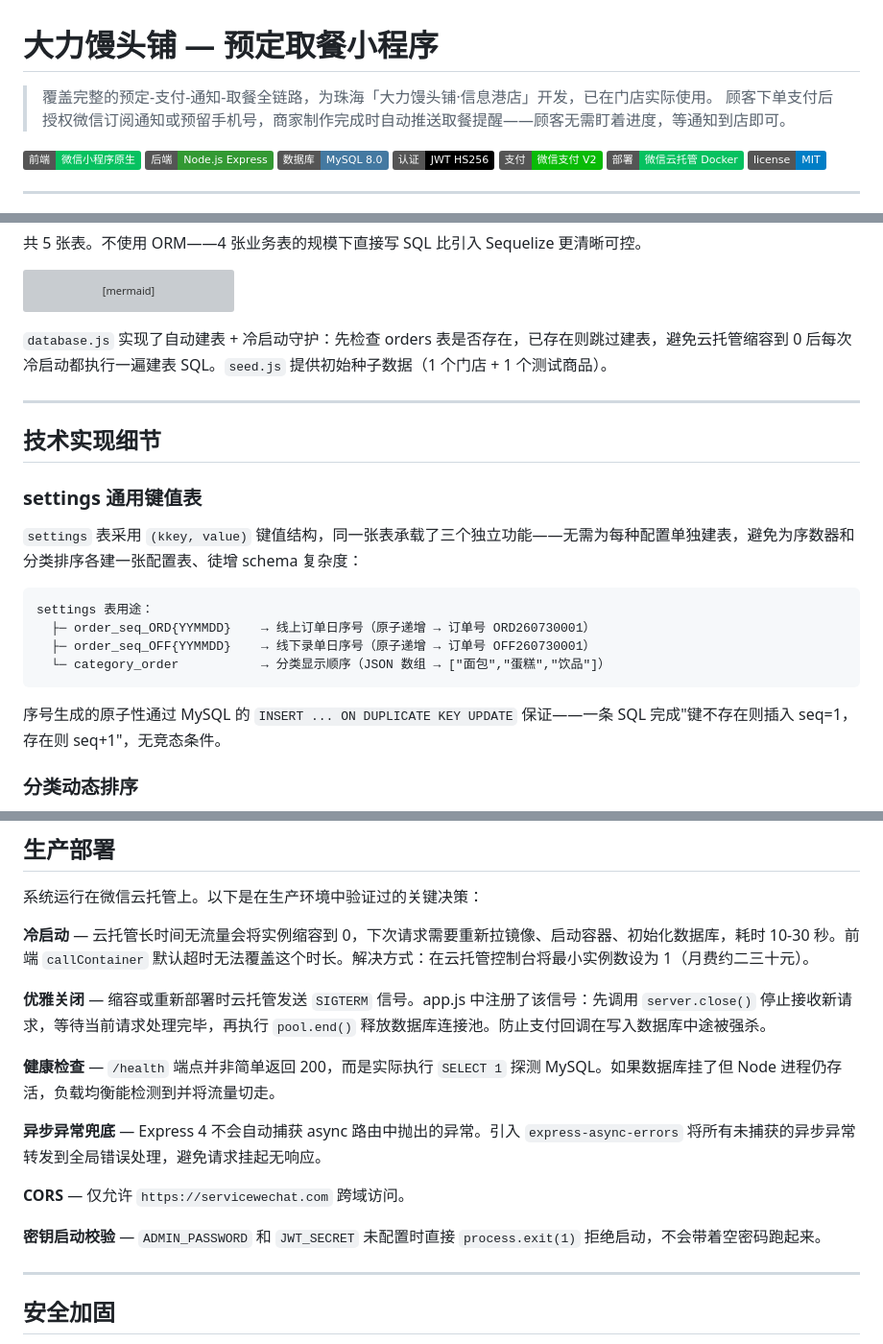
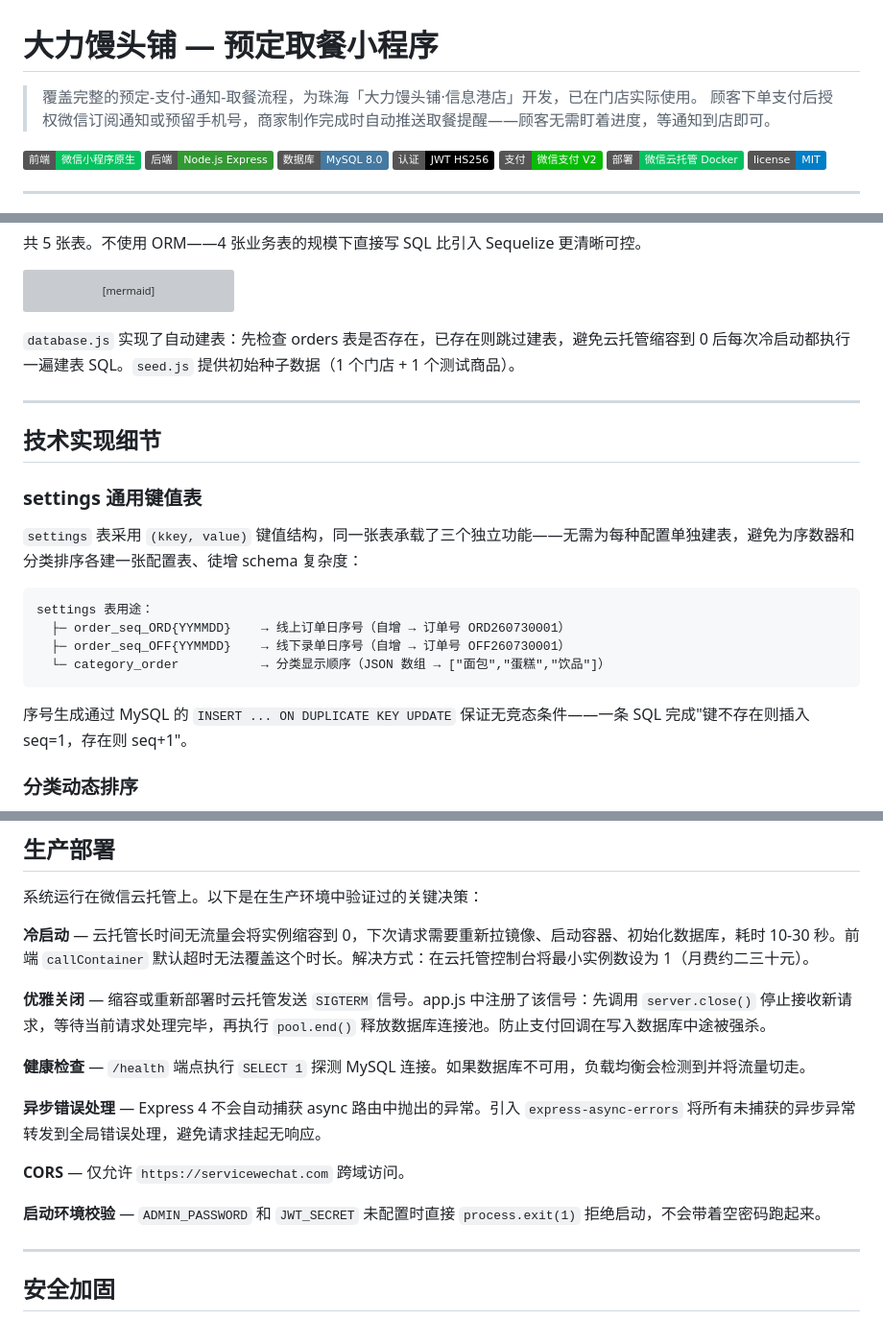
Before and after one commit to zip-Wu/tasty_bakery, a Markdown page: README.md, 3 parts joined by grey strips. Shown at 96% size. Drawn GitHub-style; badges without logos; grey boxes are pictures that could not be loaded.

Commit message:
docs: 精简 README 表述

````diff
--- a/README.md
+++ b/README.md
@@ -1,6 +1,6 @@
 # 大力馒头铺 — 预定取餐小程序
 
-> 覆盖完整的预定-支付-通知-取餐全链路，为珠海「大力馒头铺·信息港店」开发，已在门店实际使用。
+> 覆盖完整的预定-支付-通知-取餐流程，为珠海「大力馒头铺·信息港店」开发，已在门店实际使用。
 > 顾客下单支付后授权微信订阅通知或预留手机号，商家制作完成时自动推送取餐提醒——顾客无需盯着进度，等通知到店即可。
 
 [![MiniProgram](https://img.shields.io/badge/前端-微信小程序原生-07c160)](https://developers.weixin.qq.com/miniprogram/dev/framework/)
@@ -324,7 +324,7 @@ erDiagram
     }
 ```
 
-`database.js` 实现了自动建表 + 冷启动守护：先检查 orders 表是否存在，已存在则跳过建表，避免云托管缩容到 0 后每次冷启动都执行一遍建表 SQL。`seed.js` 提供初始种子数据（1 个门店 + 1 个测试商品）。
+`database.js` 实现了自动建表：先检查 orders 表是否存在，已存在则跳过建表，避免云托管缩容到 0 后每次冷启动都执行一遍建表 SQL。`seed.js` 提供初始种子数据（1 个门店 + 1 个测试商品）。
 
 ---
 
@@ -336,12 +336,12 @@ erDiagram
 
 ```
 settings 表用途：
-  ├─ order_seq_ORD{YYMMDD}    → 线上订单日序号（原子递增 → 订单号 ORD260730001）
-  ├─ order_seq_OFF{YYMMDD}    → 线下录单日序号（原子递增 → 订单号 OFF260730001）
+  ├─ order_seq_ORD{YYMMDD}    → 线上订单日序号（自增 → 订单号 ORD260730001）
+  ├─ order_seq_OFF{YYMMDD}    → 线下录单日序号（自增 → 订单号 OFF260730001）
   └─ category_order           → 分类显示顺序（JSON 数组 → ["面包","蛋糕","饮品"]）
 ```
 
-序号生成的原子性通过 MySQL 的 `INSERT ... ON DUPLICATE KEY UPDATE` 保证——一条 SQL 完成"键不存在则插入 seq=1，存在则 seq+1"，无竞态条件。
+序号生成通过 MySQL 的 `INSERT ... ON DUPLICATE KEY UPDATE` 保证无竞态条件——一条 SQL 完成"键不存在则插入 seq=1，存在则 seq+1"。
 
 ### 分类动态排序
 
@@ -437,13 +437,13 @@ node app.js             # 启动 Express（默认 80 端口）
 
 **优雅关闭** — 缩容或重新部署时云托管发送 `SIGTERM` 信号。app.js 中注册了该信号：先调用 `server.close()` 停止接收新请求，等待当前请求处理完毕，再执行 `pool.end()` 释放数据库连接池。防止支付回调在写入数据库中途被强杀。
 
-**健康检查** — `/health` 端点并非简单返回 200，而是实际执行 `SELECT 1` 探测 MySQL。如果数据库挂了但 Node 进程仍存活，负载均衡能检测到并将流量切走。
+**健康检查** — `/health` 端点执行 `SELECT 1` 探测 MySQL 连接。如果数据库不可用，负载均衡会检测到并将流量切走。
 
-**异步异常兜底** — Express 4 不会自动捕获 async 路由中抛出的异常。引入 `express-async-errors` 将所有未捕获的异步异常转发到全局错误处理，避免请求挂起无响应。
+**异步错误处理** — Express 4 不会自动捕获 async 路由中抛出的异常。引入 `express-async-errors` 将所有未捕获的异步异常转发到全局错误处理，避免请求挂起无响应。
 
 **CORS** — 仅允许 `https://servicewechat.com` 跨域访问。
 
-**密钥启动校验** — `ADMIN_PASSWORD` 和 `JWT_SECRET` 未配置时直接 `process.exit(1)` 拒绝启动，不会带着空密码跑起来。
+**启动环境校验** — `ADMIN_PASSWORD` 和 `JWT_SECRET` 未配置时直接 `process.exit(1)` 拒绝启动，不会带着空密码跑起来。
 
 ---
 
````
